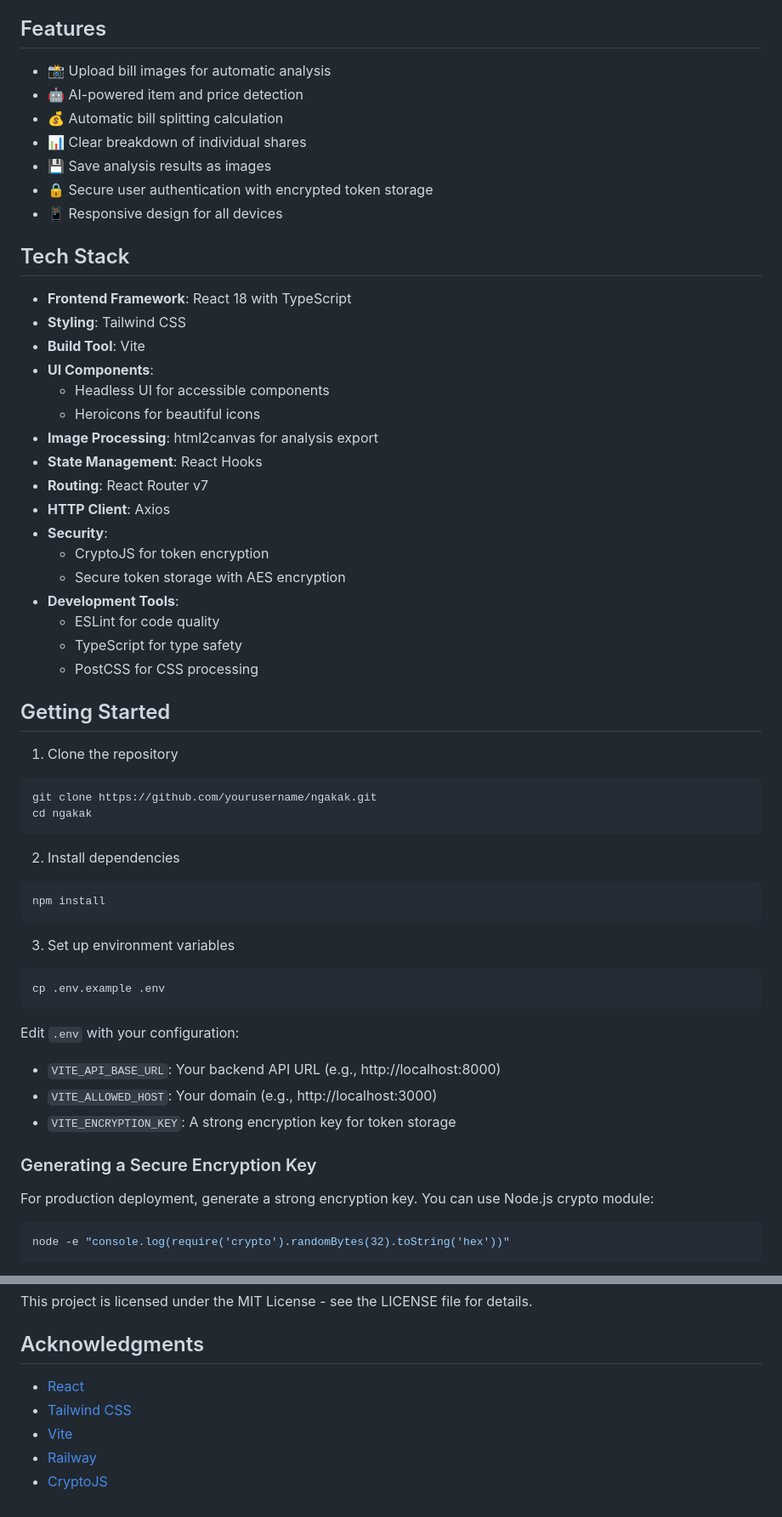
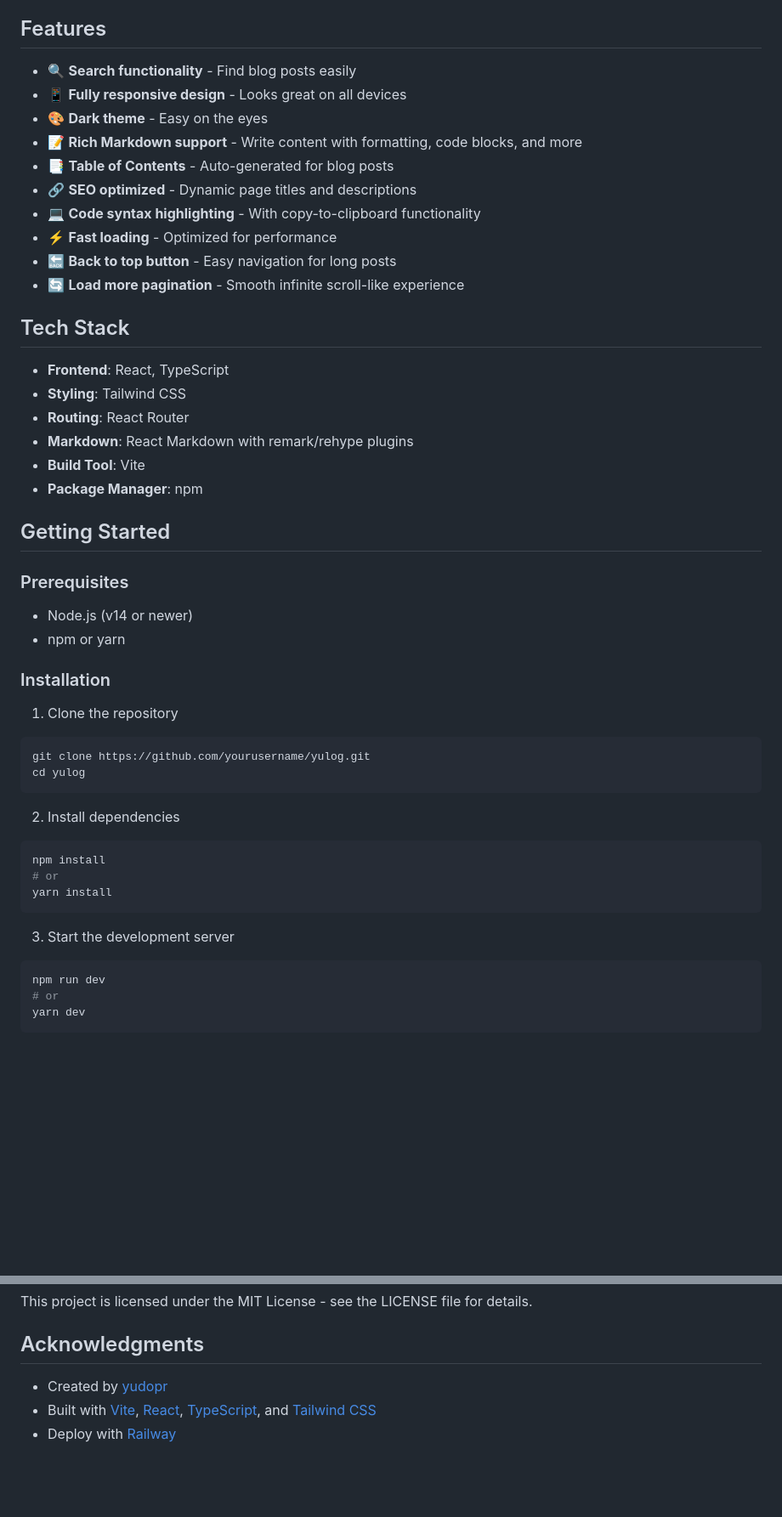
Before and after one commit to yudopr11/yulog, a Markdown page: README.md, 2 parts joined by grey strips. Shown: that part at 85% size. GitHub-like rendering; blank space fills up the shorter version.

````diff
--- a/README.md
+++ b/README.md
@@ -4,61 +7,52 @@ Ngakak (Ngebagi, Gampang, Asyik, Kompak, Aman, Keren) is a modern bill splitting
 
 ## Features
 
-- 📸 Upload bill images for automatic analysis
-- 🤖 AI-powered item and price detection
-- 💰 Automatic bill splitting calculation
-- 📊 Clear breakdown of individual shares
-- 💾 Save analysis results as images
-- 🔒 Secure user authentication with encrypted token storage
-- 📱 Responsive design for all devices
+- 🔍 **Search functionality** - Find blog posts easily
+- 📱 **Fully responsive design** - Looks great on all devices
+- 🎨 **Dark theme** - Easy on the eyes
+- 📝 **Rich Markdown support** - Write content with formatting, code blocks, and more
+- 📑 **Table of Contents** - Auto-generated for blog posts
+- 🔗 **SEO optimized** - Dynamic page titles and descriptions
+- 💻 **Code syntax highlighting** - With copy-to-clipboard functionality
+- ⚡ **Fast loading** - Optimized for performance
+- 🔙 **Back to top button** - Easy navigation for long posts
+- 🔄 **Load more pagination** - Smooth infinite scroll-like experience
 
 ## Tech Stack
 
-- **Frontend Framework**: React 18 with TypeScript
+- **Frontend**: React, TypeScript
 - **Styling**: Tailwind CSS
+- **Routing**: React Router
+- **Markdown**: React Markdown with remark/rehype plugins
 - **Build Tool**: Vite
-- **UI Components**:
-  - Headless UI for accessible components
-  - Heroicons for beautiful icons
-- **Image Processing**: html2canvas for analysis export
-- **State Management**: React Hooks
-- **Routing**: React Router v7
-- **HTTP Client**: Axios
-- **Security**:
-  - CryptoJS for token encryption
-  - Secure token storage with AES encryption
-- **Development Tools**:
-  - ESLint for code quality
-  - TypeScript for type safety
-  - PostCSS for CSS processing
+- **Package Manager**: npm
 
 ## Getting Started
 
+### Prerequisites
+
+- Node.js (v14 or newer)
+- npm or yarn
+
+### Installation
+
 1. Clone the repository
 ```bash
-git clone https://github.com/yourusername/ngakak.git
-cd ngakak
+git clone https://github.com/yourusername/yulog.git
+cd yulog
 ```
 
 2. Install dependencies
 ```bash
 npm install
+# or
+yarn install
 ```
 
-3. Set up environment variables
+3. Start the development server
 ```bash
-cp .env.example .env
-```
-Edit `.env` with your configuration:
-- `VITE_API_BASE_URL`: Your backend API URL (e.g., http://localhost:8000)
-- `VITE_ALLOWED_HOST`: Your domain (e.g., http://localhost:3000)
-- `VITE_ENCRYPTION_KEY`: A strong encryption key for token storage
-
-### Generating a Secure Encryption Key
-
-For production deployment, generate a strong encryption key. You can use Node.js crypto module:
-
-```bash
-node -e "console.log(require('crypto').randomBytes(32).toString('hex'))"
+npm run dev
+# or
+yarn dev
 ```
 
@@ -142,9 +124,6 @@ The application is configured for deployment on Railway:
 This project is licensed under the MIT License - see the LICENSE file for details.
 
 ## Acknowledgments
-
-- [React](https://reactjs.org/)
-- [Tailwind CSS](https://tailwindcss.com/)
-- [Vite](https://vitejs.dev/)
-- [Railway](https://railway.app)
-- [CryptoJS](https://github.com/brix/crypto-js)
+- Created by [yudopr](https://github.com/yudopr11)
+- Built with [Vite](https://vitejs.dev/), [React](https://reactjs.org/), [TypeScript](https://www.typescriptlang.org/), and [Tailwind CSS](https://tailwindcss.com/)
+- Deploy with [Railway](https://railway.app)
````
Also changed, not shown: other parts of README.md (+59 -68 lines).
